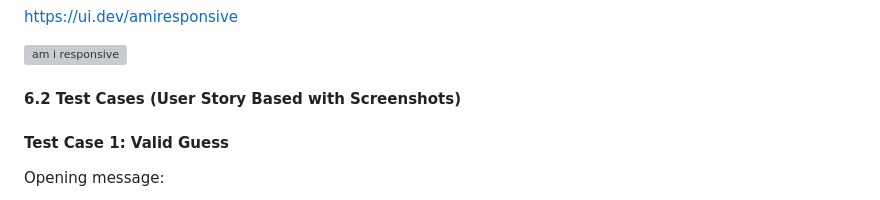
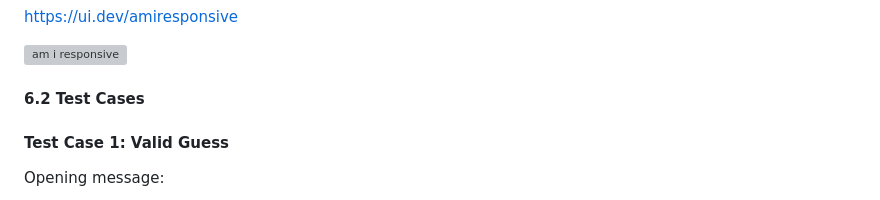
Before and after one commit to Michage024/Guess-The-Number, a Markdown page: README.md, the part around the change. Rendered like a GitHub page; grey boxes are pictures that could not be loaded.

```diff
--- a/README.md
+++ b/README.md
@@ -170,7 +170,7 @@ https://ui.dev/amiresponsive
 
 ![am i responsive](https://github.com/user-attachments/assets/d57fdec9-eb30-408d-a21e-110c3841e0c2)
 
-#### 6.2 Test Cases (User Story Based with Screenshots)
+#### 6.2 Test Cases
 
 #### Test Case 1: Valid Guess
 
```
